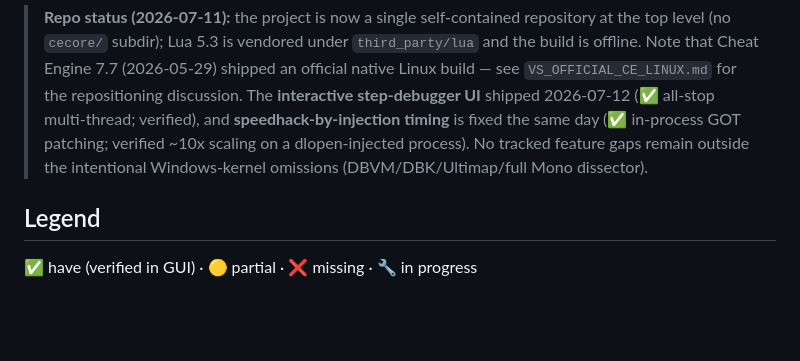
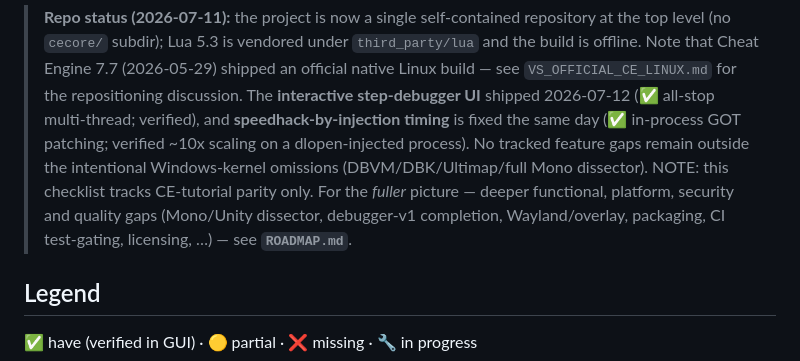
Before and after one commit to wleeaf/cheat-engine-linux, a Markdown page: FEATURE_GAP.md, the part around the change. GitHub-like rendering; blank space fills up the shorter version.

```diff
--- a/FEATURE_GAP.md
+++ b/FEATURE_GAP.md
@@ -13,6 +13,10 @@ cecore this session.
 > timing** is fixed the same day (✅ in-process GOT patching; verified ~10x scaling
 > on a dlopen-injected process). No tracked feature gaps remain outside the
 > intentional Windows-kernel omissions (DBVM/DBK/Ultimap/full Mono dissector).
+> NOTE: this checklist tracks CE-tutorial parity only. For the *fuller* picture —
+> deeper functional, platform, security and quality gaps (Mono/Unity dissector,
+> debugger-v1 completion, Wayland/overlay, packaging, CI test-gating, licensing,
+> …) — see **`ROADMAP.md`**.
 
 ## Legend
 ✅ have (verified in GUI) · 🟡 partial · ❌ missing · 🔧 in progress
```
Also changed, not shown: ROADMAP.md (added, +178 -0 lines).
